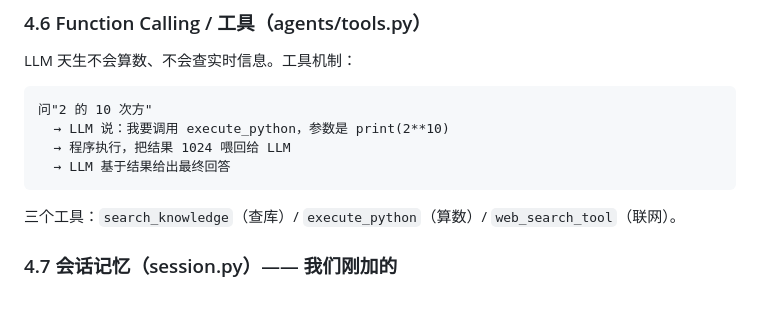
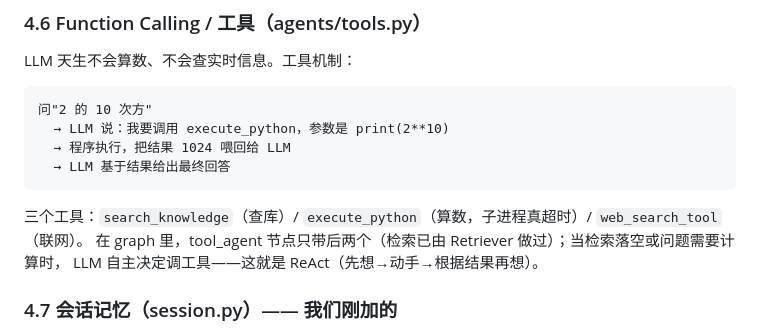
Before and after one commit to Jesse-qil/kb, a Markdown page: 项目理解指南.md, the part around one of its changes. Rendered like a GitHub page; blank space fills up the shorter version.

````diff
--- a/项目理解指南.md
+++ b/项目理解指南.md
@@ -261,7 +269,9 @@ LLM 天生不会算数、不会查实时信息。工具机制：
   → 程序执行，把结果 1024 喂回给 LLM
   → LLM 基于结果给出最终回答
 ```
-三个工具：`search_knowledge`（查库）/ `execute_python`（算数）/ `web_search_tool`（联网）。
+三个工具：`search_knowledge`（查库）/ `execute_python`（算数，子进程真超时）/ `web_search_tool`（联网）。
+在 graph 里，tool_agent 节点只带后两个（检索已由 Retriever 做过）；当检索落空或问题需要计算时，
+LLM 自主决定调工具——这就是 ReAct（先想→动手→根据结果再想）。
 
 ### 4.7 会话记忆（session.py）—— 我们刚加的
 
````
Also changed, not shown: other parts of 项目理解指南.md (+13 -4 lines), 面试八股深挖.md (+14 -5 lines), 项目计划书.md (+16 -12 lines).
